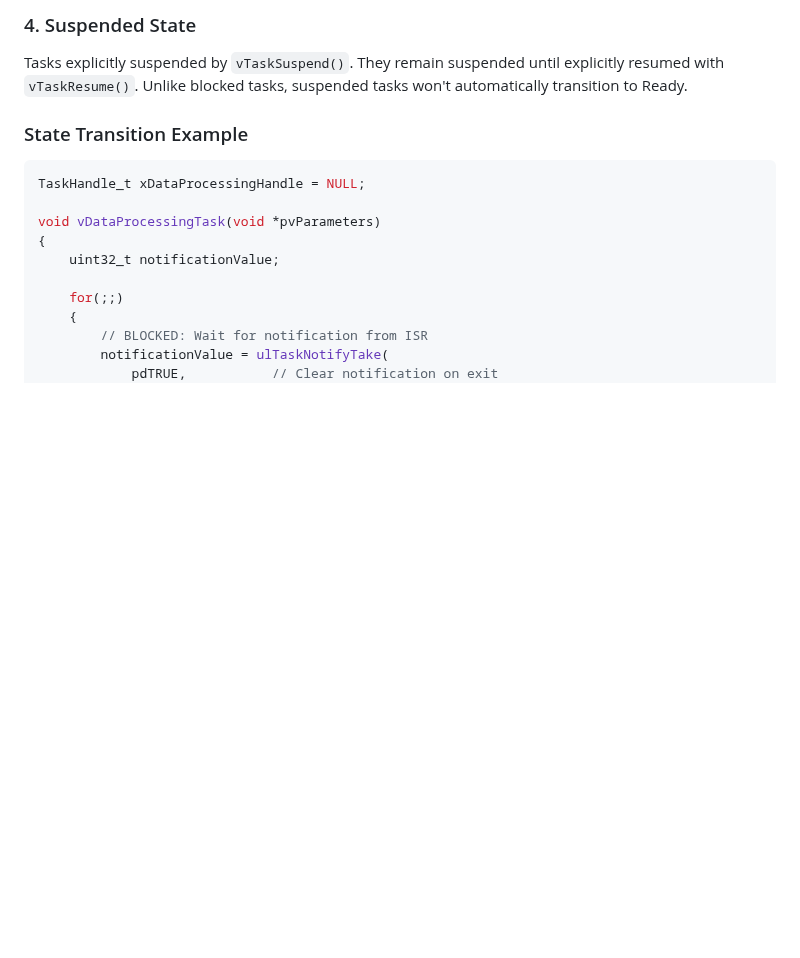
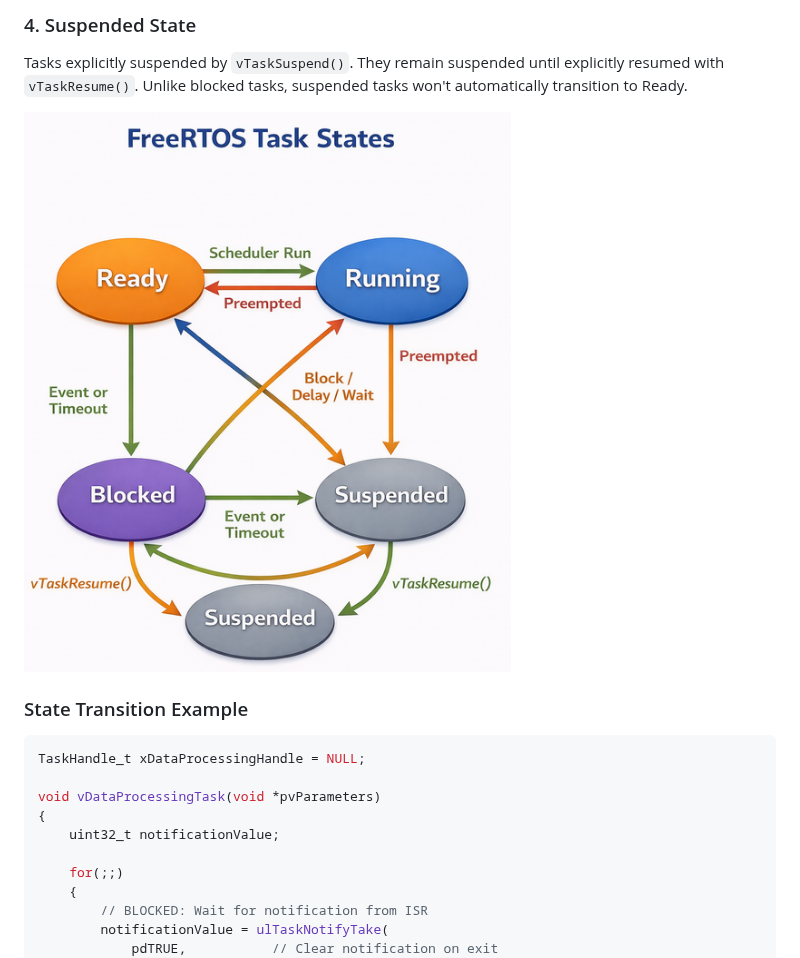
Before and after one commit to userx007/uFreeRTOSBook, a Markdown page: docs/03_Task_Creation_and_Management.md, the part around the change. Rendered like a GitHub page; pictures changed too: images/6.png (added); blank space fills up the shorter version.

Commit message:
Add tasks states diagram
Signed-off-by: Victor Marian Popa <vmpxxl@gmail.com>

```diff
--- a/docs/03_Task_Creation_and_Management.md
+++ b/docs/03_Task_Creation_and_Management.md
@@ -124,6 +124,8 @@ Tasks waiting for an event (timeout, semaphore, queue data, etc.). Blocked tasks
 
 ### 4. Suspended State
 Tasks explicitly suspended by `vTaskSuspend()`. They remain suspended until explicitly resumed with `vTaskResume()`. Unlike blocked tasks, suspended tasks won't automatically transition to Ready.
+
+![Task States](../images/6.png)
 
 ### State Transition Example
 
```
